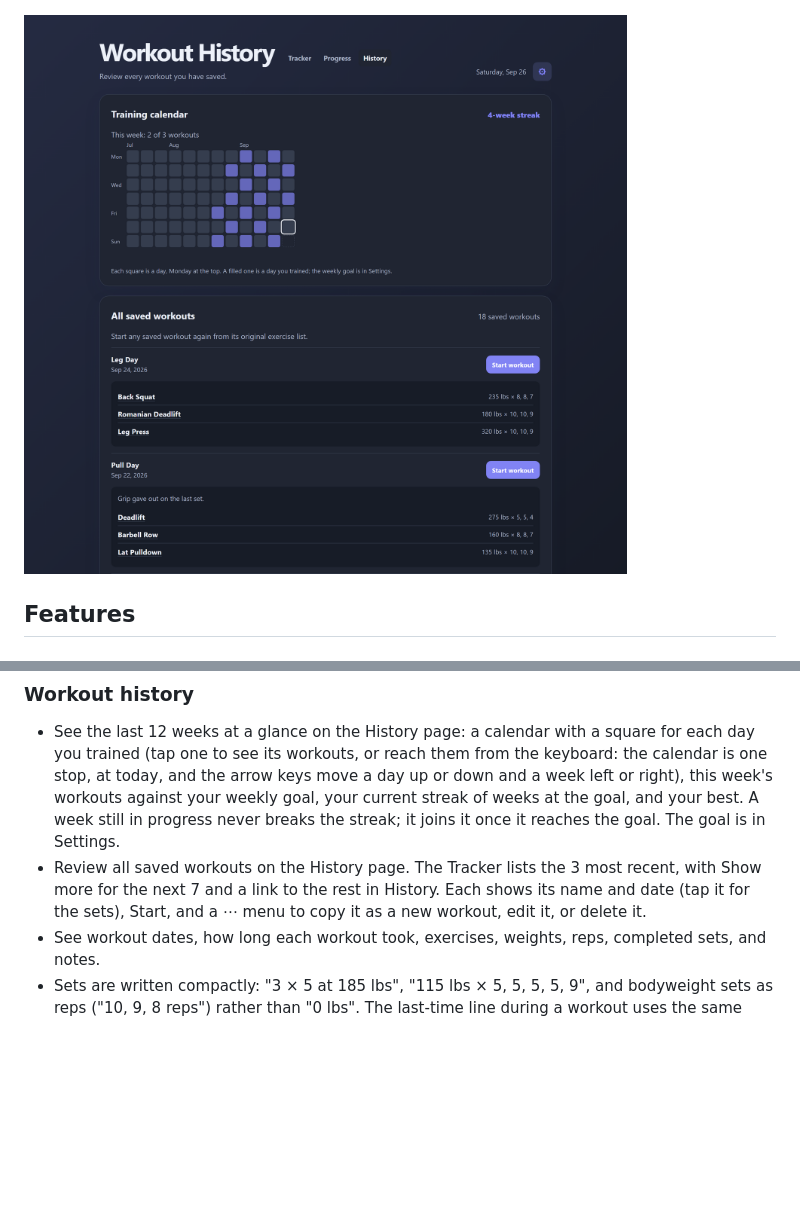
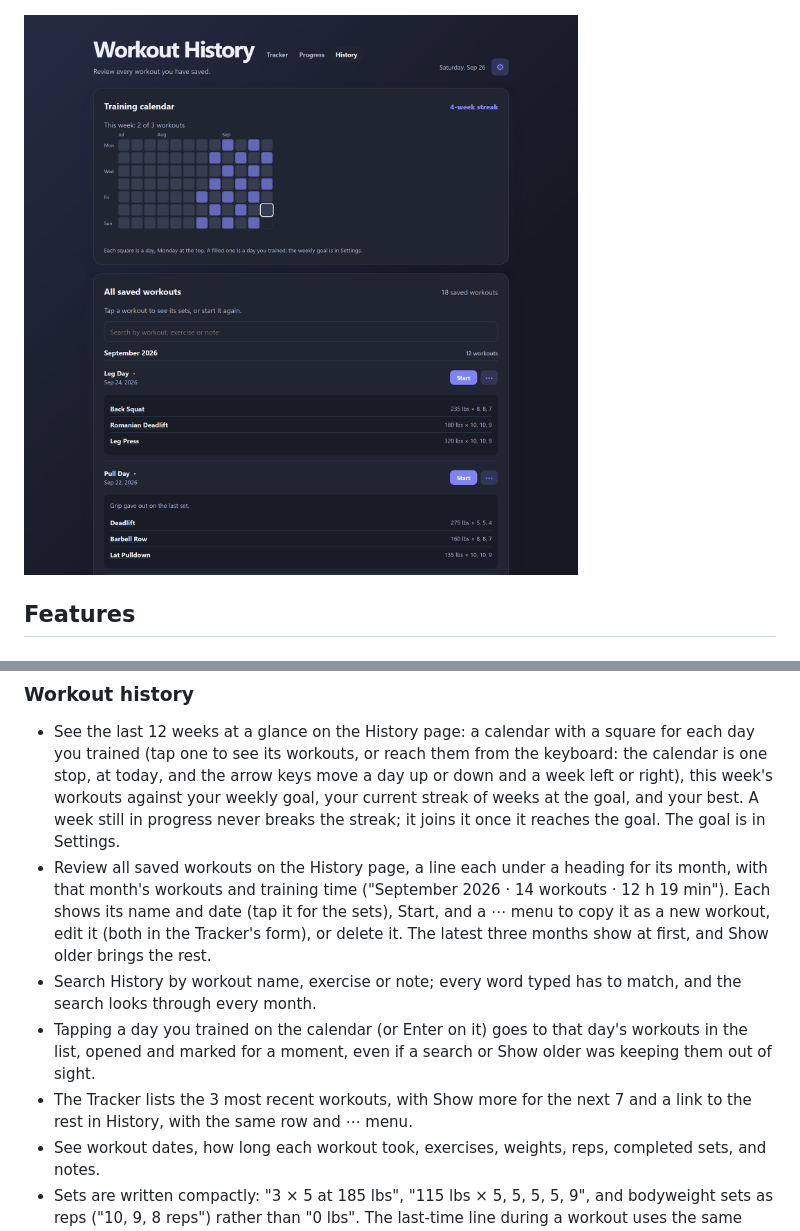
Before and after one commit to loganschwalm/WorkoutApp, a Markdown page: README.md, 2 parts joined by grey strips. Drawn GitHub-style; pictures changed too: docs/screenshots/history-dark.png; blank space fills up the shorter version.

```diff
--- a/README.md
+++ b/README.md
@@ -287,12 +287,20 @@ cable stack with a single handle, and chest press, lat pulldown, leg extension a
 
 - See the last 12 weeks at a glance on the History page: a calendar with a square for each day you
   trained (tap one to see its workouts, or reach them from the keyboard: the calendar is one stop, at
-  today, and the arrow keys move a day up or down and a week left or right), this week's workouts against your weekly goal, your current
-  streak of weeks at the goal, and your best. A week still in progress never breaks the streak; it
+  today, and the arrow keys move a day up or down and a week left or right), this week's workouts
+  against your weekly goal, your current streak of weeks at the goal, and your best. A week still in progress never breaks the streak; it
   joins it once it reaches the goal. The goal is in Settings.
-- Review all saved workouts on the History page. The Tracker lists the 3 most recent, with Show more
-  for the next 7 and a link to the rest in History. Each shows its name and date (tap it for the sets), Start, and a ⋯ menu to copy it as
-  a new workout, edit it, or delete it.
+- Review all saved workouts on the History page, a line each under a heading for its month, with that
+  month's workouts and training time ("September 2026 · 14 workouts · 12 h 19 min"). Each shows its
+  name and date (tap it for the sets), Start, and a ⋯ menu to copy it as a new workout, edit it (both
+  in the Tracker's form), or delete it. The latest three months show at first, and Show older brings
+  the rest.
+- Search History by workout name, exercise or note; every word typed has to match, and the search
+  looks through every month.
+- Tapping a day you trained on the calendar (or Enter on it) goes to that day's workouts in the list,
+  opened and marked for a moment, even if a search or Show older was keeping them out of sight.
+- The Tracker lists the 3 most recent workouts, with Show more for the next 7 and a link to the rest
+  in History, with the same row and ⋯ menu.
 - See workout dates, how long each workout took, exercises, weights, reps, completed sets, and notes.
 - Sets are written compactly: "3 × 5 at 185 lbs", "115 lbs × 5, 5, 5, 5, 9", and bodyweight sets
   as reps ("10, 9, 8 reps") rather than "0 lbs". The last-time line during a workout uses the same
```
Also changed, not shown: docs/screenshots/tracker.png, 9 other files.
